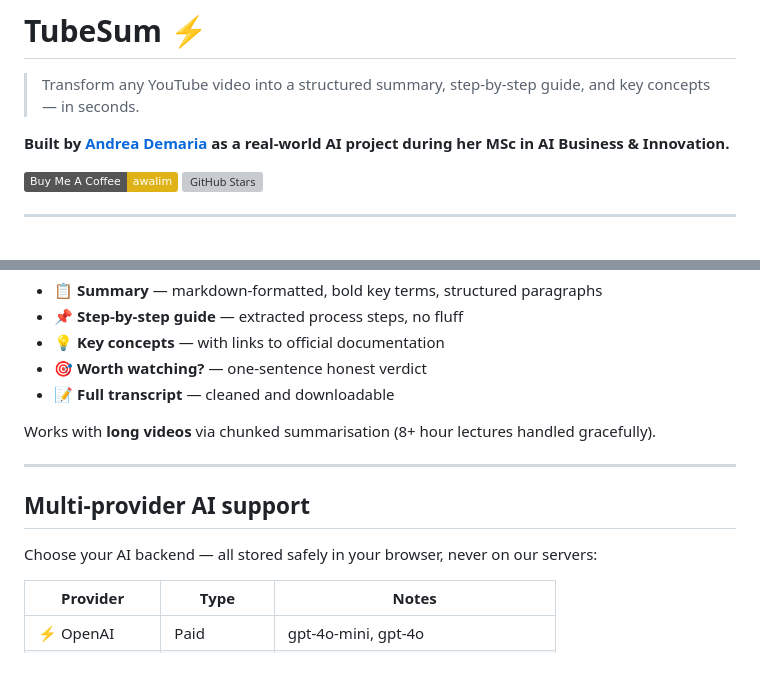
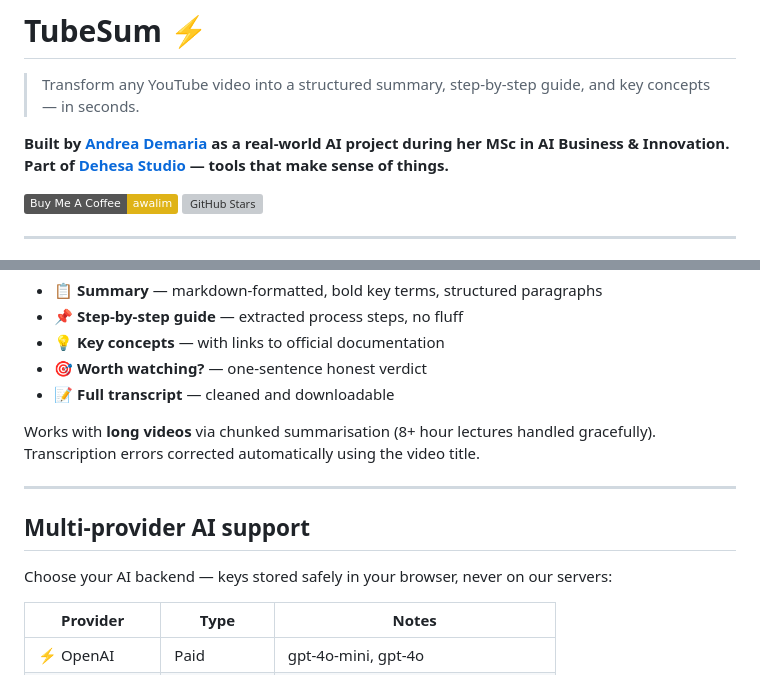
Before and after one commit to awalim/tubesum, a Markdown page: README.md, 2 parts joined by grey strips. GitHub-like rendering; badges without logos; grey boxes are pictures that could not be loaded.

```diff
--- a/README.md
+++ b/README.md
@@ -3,6 +3,7 @@
 > Transform any YouTube video into a structured summary, step-by-step guide, and key concepts — in seconds.
 
 **Built by [Andrea Demaria](https://www.linkedin.com/in/andrea-d-demaria/) as a real-world AI project during her MSc in AI Business & Innovation.**
+**Part of [Dehesa Studio](https://dehesa.dev) — tools that make sense of things.**
 
 [![Buy Me A Coffee](https://img.shields.io/badge/Buy%20Me%20A%20Coffee-awalim-yellow?logo=buymeacoffee)](https://buymeacoffee.com/awalim)
 [![GitHub Stars](https://img.shields.io/github/stars/awalim/tubesum?style=social)](https://github.com/awalim/tubesum)
@@ -20,12 +21,13 @@ Paste a YouTube URL → get back:
 - 📝 **Full transcript** — cleaned and downloadable
 
 Works with **long videos** via chunked summarisation (8+ hour lectures handled gracefully).
+Transcription errors corrected automatically using the video title.
 
 ---
 
 ## Multi-provider AI support
 
-Choose your AI backend — all stored safely in your browser, never on our servers:
+Choose your AI backend — keys stored safely in your browser, never on our servers:
 
 | Provider | Type | Notes |
 |---|---|---|
```
Also changed, not shown: other parts of README.md (+14 -26 lines).
